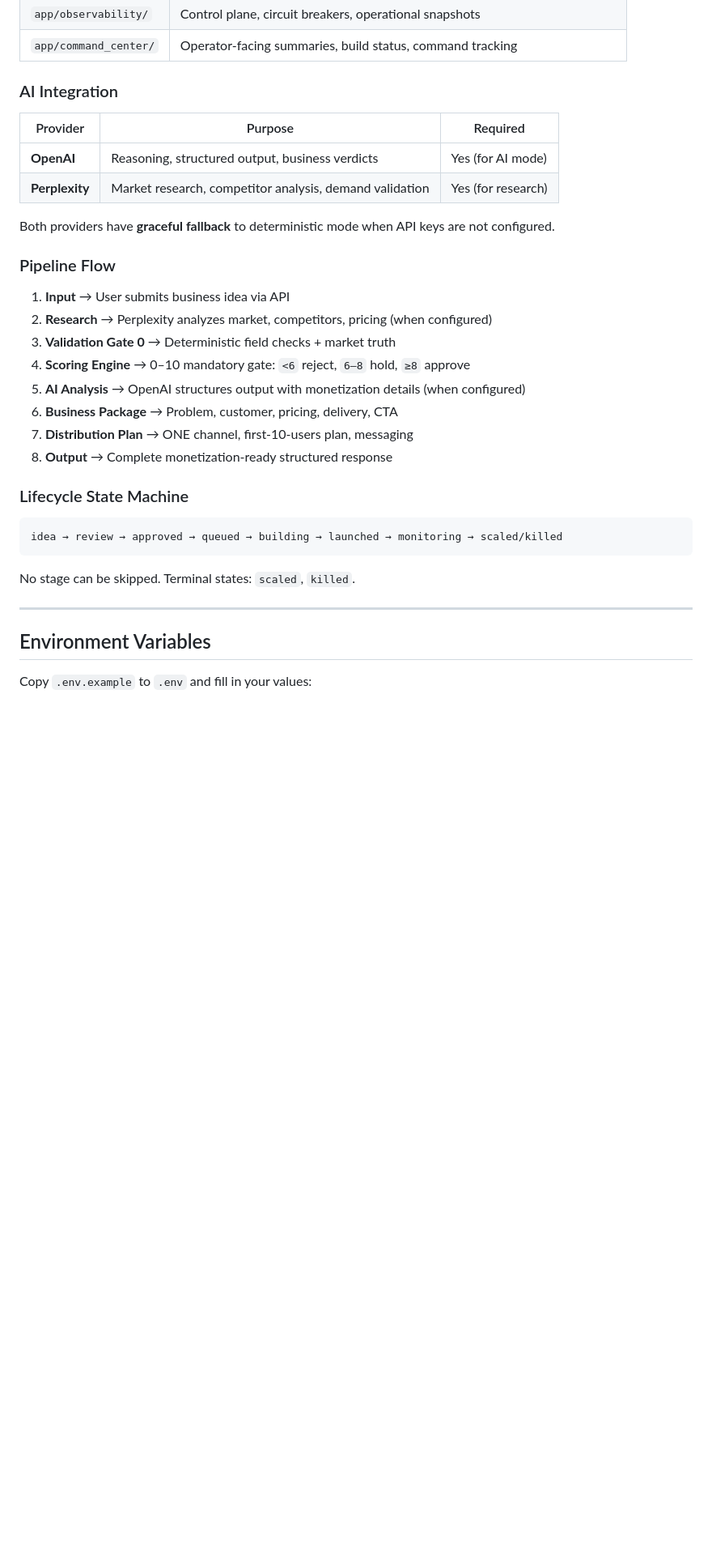
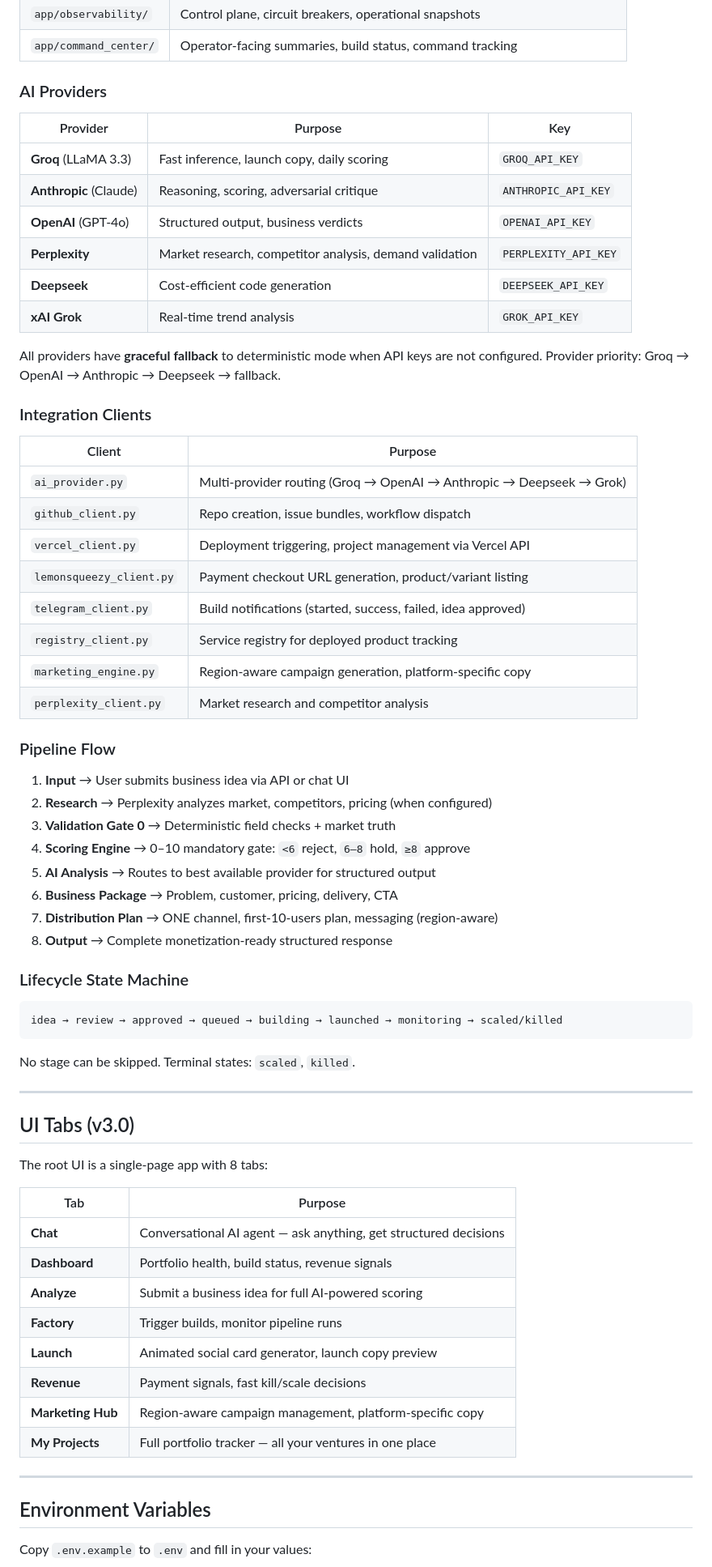
Before and after one commit to ismaelloveexcel/aidan-managing-director, a Markdown page: README.md, the part around one of its changes. Shown at 81% size. GitHub-like rendering; blank space fills up the shorter version.

```diff
--- a/README.md
+++ b/README.md
@@ -60,24 +62,41 @@ Idea → Research (Perplexity) → Validate → Score → Structure (OpenAI) →
 | `app/observability/` | Control plane, circuit breakers, operational snapshots |
 | `app/command_center/` | Operator-facing summaries, build status, command tracking |
 
-### AI Integration
+### AI Providers
 
-| Provider | Purpose | Required |
-|----------|---------|----------|
-| **OpenAI** | Reasoning, structured output, business verdicts | Yes (for AI mode) |
-| **Perplexity** | Market research, competitor analysis, demand validation | Yes (for research) |
+| Provider | Purpose | Key |
+|----------|---------|-----|
+| **Groq** (LLaMA 3.3) | Fast inference, launch copy, daily scoring | `GROQ_API_KEY` |
+| **Anthropic** (Claude) | Reasoning, scoring, adversarial critique | `ANTHROPIC_API_KEY` |
+| **OpenAI** (GPT-4o) | Structured output, business verdicts | `OPENAI_API_KEY` |
+| **Perplexity** | Market research, competitor analysis, demand validation | `PERPLEXITY_API_KEY` |
+| **Deepseek** | Cost-efficient code generation | `DEEPSEEK_API_KEY` |
+| **xAI Grok** | Real-time trend analysis | `GROK_API_KEY` |
 
-Both providers have **graceful fallback** to deterministic mode when API keys are not configured.
+All providers have **graceful fallback** to deterministic mode when API keys are not configured. Provider priority: Groq → OpenAI → Anthropic → Deepseek → fallback.
+
+### Integration Clients
+
+| Client | Purpose |
+|--------|---------|
+| `ai_provider.py` | Multi-provider routing (Groq → OpenAI → Anthropic → Deepseek → Grok) |
+| `github_client.py` | Repo creation, issue bundles, workflow dispatch |
+| `vercel_client.py` | Deployment triggering, project management via Vercel API |
+| `lemonsqueezy_client.py` | Payment checkout URL generation, product/variant listing |
+| `telegram_client.py` | Build notifications (started, success, failed, idea approved) |
+| `registry_client.py` | Service registry for deployed product tracking |
+| `marketing_engine.py` | Region-aware campaign generation, platform-specific copy |
+| `perplexity_client.py` | Market research and competitor analysis |
 
 ### Pipeline Flow
 
-1. **Input** → User submits business idea via API
+1. **Input** → User submits business idea via API or chat UI
 2. **Research** → Perplexity analyzes market, competitors, pricing (when configured)
 3. **Validation Gate 0** → Deterministic field checks + market truth
 4. **Scoring Engine** → 0–10 mandatory gate: `<6` reject, `6–8` hold, `≥8` approve
-5. **AI Analysis** → OpenAI structures output with monetization details (when configured)
+5. **AI Analysis** → Routes to best available provider for structured output
 6. **Business Package** → Problem, customer, pricing, delivery, CTA
-7. **Distribution Plan** → ONE channel, first-10-users plan, messaging
+7. **Distribution Plan** → ONE channel, first-10-users plan, messaging (region-aware)
 8. **Output** → Complete monetization-ready structured response
 
 ### Lifecycle State Machine
@@ -90,6 +109,23 @@ No stage can be skipped. Terminal states: `scaled`, `killed`.
 
 ---
 
+## UI Tabs (v3.0)
+
+The root UI is a single-page app with 8 tabs:
+
+| Tab | Purpose |
+|-----|---------|
+| **Chat** | Conversational AI agent — ask anything, get structured decisions |
+| **Dashboard** | Portfolio health, build status, revenue signals |
+| **Analyze** | Submit a business idea for full AI-powered scoring |
+| **Factory** | Trigger builds, monitor pipeline runs |
+| **Launch** | Animated social card generator, launch copy preview |
+| **Revenue** | Payment signals, fast kill/scale decisions |
+| **Marketing Hub** | Region-aware campaign management, platform-specific copy |
+| **My Projects** | Full portfolio tracker — all your ventures in one place |
+
+---
+
 ## Environment Variables
 
 Copy `.env.example` to `.env` and fill in your values:
```
Also changed, not shown: other parts of README.md (+59 -29 lines).
